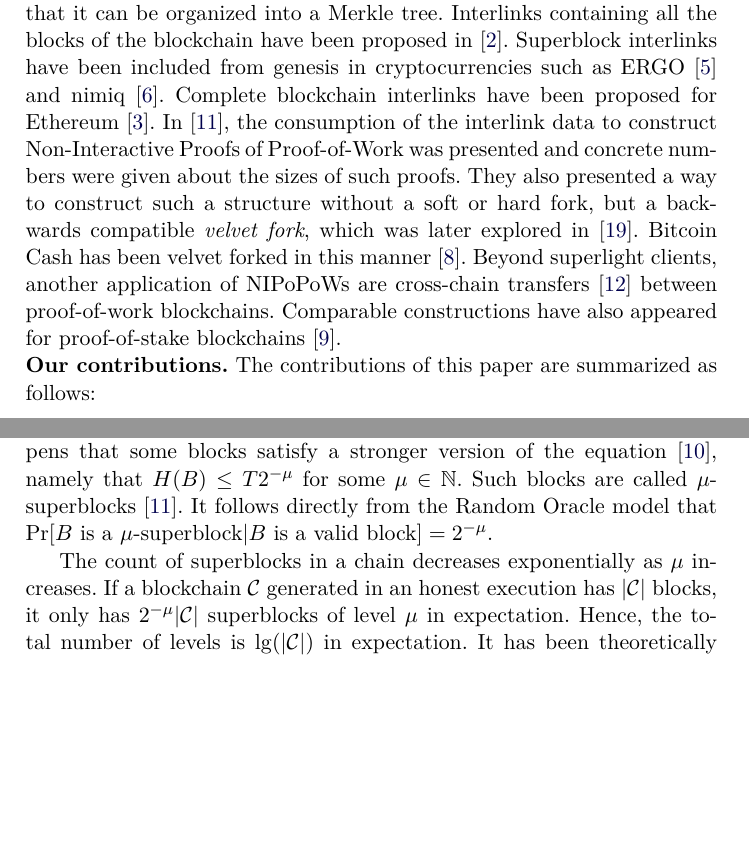
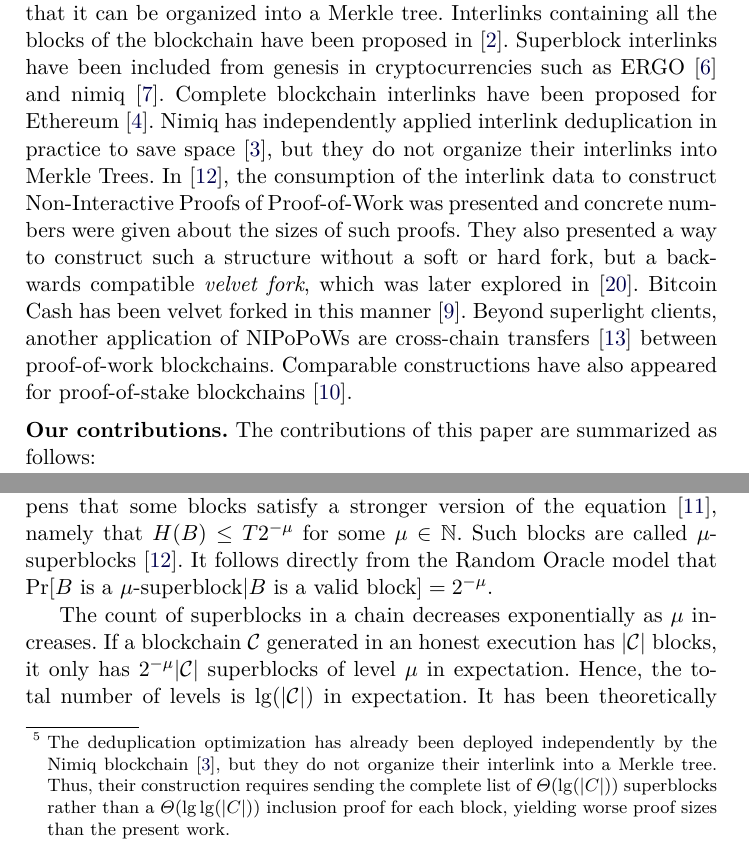
Before and after one commit to decrypto-org/superblocks-paper, a LaTeX thesis (superblocks.tex, which reads introduction.tex): two parts of pages 2 and 3 of 14, joined at a grey line, cut so that both start at the same text, the shorter picture padded with empty space. Compiled offline with pdfLaTeX.

Commit message:
Position ourselves wrt nimiq

```diff
--- a/introduction.tex
+++ b/introduction.tex
@@ -36,16 +36,17 @@ structure was put forth in~\cite{popow}, where it was also observed that it can
 be organized into a Merkle tree. Interlinks containing all the blocks of the
 blockchain have been proposed in~\cite{flyclient}. Superblock interlinks have
 been included from genesis in cryptocurrencies such as ERGO~\cite{ergo} and
-nimiq~\cite{nimiq}.  Complete blockchain interlinks have been proposed for
-Ethereum~\cite{eip210}.  In~\cite{nipopows}, the consumption of the interlink
-data to construct Non-Interactive Proofs of Proof-of-Work was presented and
-concrete numbers were given about the sizes of such proofs. They also presented
-a way to construct such a structure without a soft or hard fork, but a
-backwards compatible \emph{velvet fork}, which was later explored
-in~\cite{velvet}.  Bitcoin Cash has been velvet forked in this
-manner~\cite{gtklocker}. Beyond superlight clients, another application of
-NIPoPoWs are cross-chain transfers~\cite{pow-sidechains} between proof-of-work
-blockchains. Comparable constructions have also appeared for proof-of-stake
+nimiq~\cite{nimiq}. Complete blockchain interlinks have been proposed for Ethereum~\cite{eip210}. Nimiq has independently applied interlink deduplication in practice to save space~\cite{nimiq-dev-ref}, but they do not organize their
+interlinks into Merkle Trees. In~\cite{nipopows}, the consumption of the interlink data to
+construct Non-Interactive Proofs of Proof-of-Work was presented and concrete
+numbers were given about the sizes of such proofs. They also presented a way to
+construct such a structure without a soft or hard fork, but a backwards
+compatible \emph{velvet fork}, which was later explored in~\cite{velvet}.
+Bitcoin Cash has been velvet forked in this manner~\cite{gtklocker}. Beyond
+superlight clients, another
+application of NIPoPoWs are cross-chain transfers~\cite{pow-sidechains}
+between proof-of-work blockchains. Comparable
+constructions have also appeared for proof-of-stake
 blockchains~\cite{pos-sidechains}.
 
 \noindent
@@ -68,3 +67,8 @@ follows:
+        independently by the Nimiq blockchain~\cite{nimiq-dev-ref}, but they do
+        not organize their interlink into a Merkle tree. Thus, their
+        construction requires sending the complete list of $\Theta(\lg(|C|))$
+        superblocks rather than a $\Theta(\lg\lg(|C|))$ inclusion proof for each
+        block, yielding worse proof sizes than the present work.}
   \item We prove that our optimization reduces the number of pointers in each
         interlink by a half in expectation.
   \item We evaluate our improvement on the Bitcoin blockchain and collect
```
Also changed, not shown: pubs.bib (+8 -0 lines), introduction.tex (6 more changed lines).
